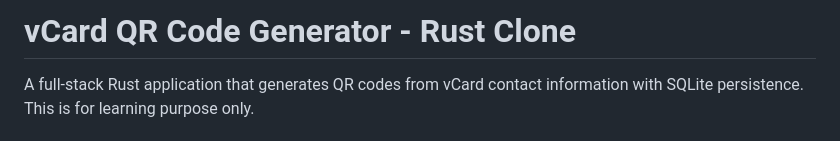
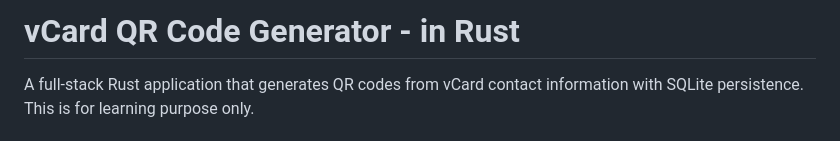
Before and after one commit to SarathLUN/vcard-qr-generator, a Markdown page: README.md, the part around the change. GitHub-like rendering.

Commit message:
Update project title in README

```diff
--- a/README.md
+++ b/README.md
@@ -1,4 +1,4 @@
-# vCard QR Code Generator - Rust Clone
+# vCard QR Code Generator - in Rust
 
 A full-stack Rust application that generates QR codes from vCard contact information with SQLite persistence.
 This is for learning purpose only.
```
